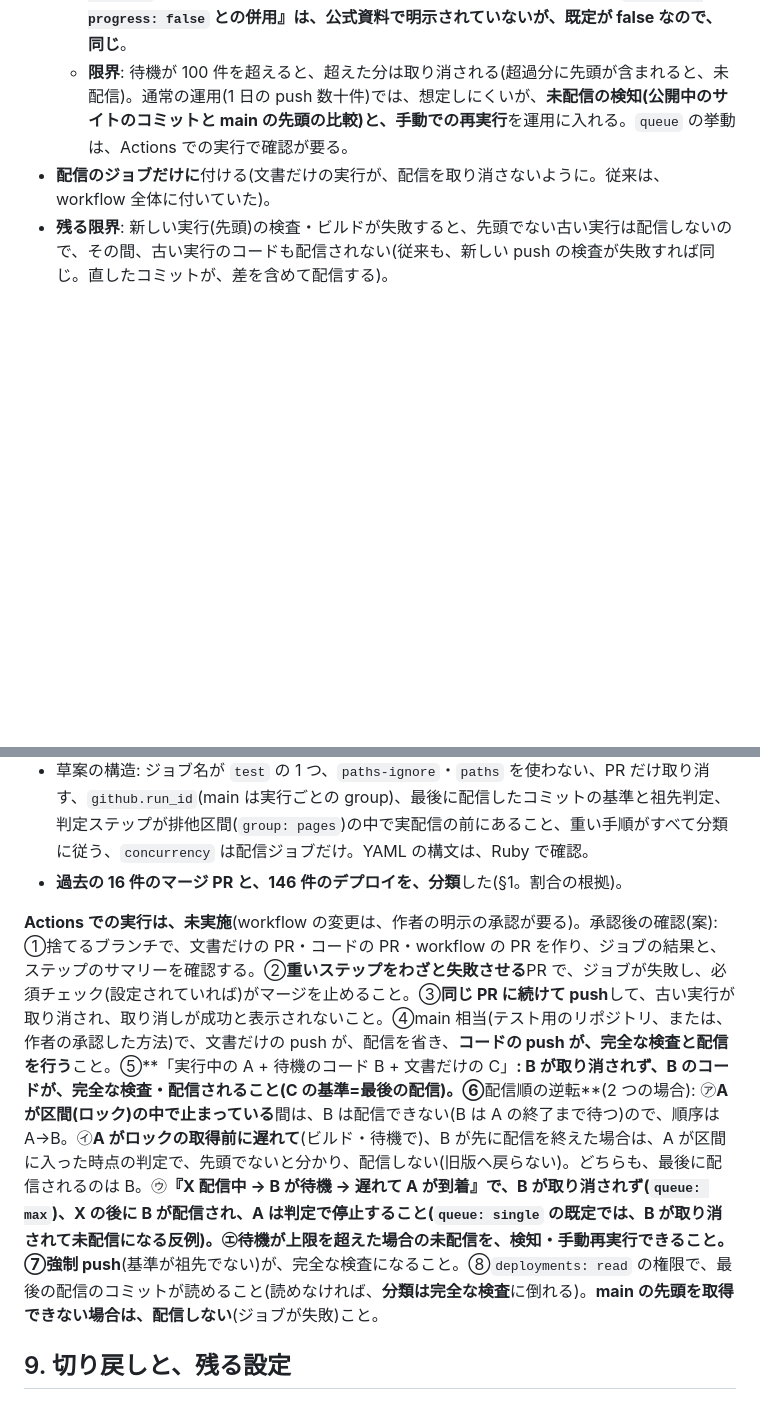
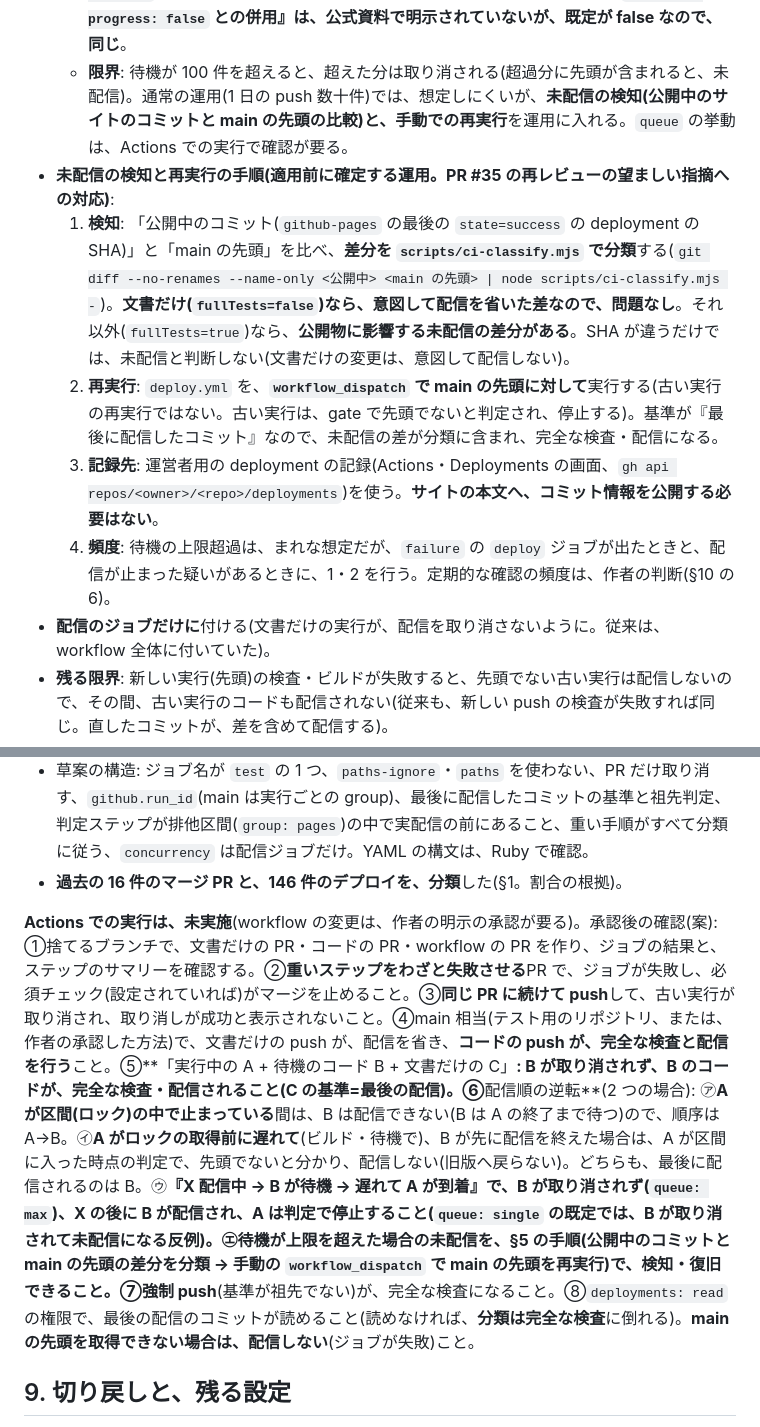
Before and after one commit to shn4pt/dokushu-academia, a Markdown page: docs/seo/ci-plan.md, 2 parts joined by grey strips. Rendered like a GitHub page; blank space fills up the shorter version.

Commit message:
CI 計画: 未配信の検知と再実行の手順を具体化(PR #35 の再レビューの望ましい指摘)
Co-Authored-By: Claude Sonnet 5.5 <noreply@anthropic.com>

```diff
--- a/docs/seo/ci-plan.md
+++ b/docs/seo/ci-plan.md
@@ -91,6 +91,11 @@ CI の開始時刻: #26 05:26:43Z(run 39006277908)、#27 05:57:19Z(39008117596)
   - 対策: 配信ジョブに **`queue: max`**(待機は最大 100 件。GitHub 公式の workflow 構文の `concurrency`。2026-10-17 取得)。待機が順に並び、B が取り消されない。A は、順番が来たときに、判定で停止する(失敗)。
   - **`queue: max` は `cancel-in-progress: true` と併用できない**(検証エラー)。`cancel-in-progress` は書かない(既定=取り消さない)。公式の例も、書いていない。**『`cancel-in-progress: false` との併用』は、公式資料で明示されていないが、既定が false なので、同じ**。
   - **限界**: 待機が 100 件を超えると、超えた分は取り消される(超過分に先頭が含まれると、未配信)。通常の運用(1 日の push 数十件)では、想定しにくいが、**未配信の検知(公開中のサイトのコミットと main の先頭の比較)と、手動での再実行**を運用に入れる。`queue` の挙動は、Actions での実行で確認が要る。
+- **未配信の検知と再実行の手順(適用前に確定する運用。PR #35 の再レビューの望ましい指摘への対応)**:
+  1. **検知**: 「公開中のコミット(`github-pages` の最後の `state=success` の deployment の SHA)」と「main の先頭」を比べ、**差分を `scripts/ci-classify.mjs` で分類**する(`git diff --no-renames --name-only <公開中> <main の先頭> | node scripts/ci-classify.mjs -`)。**文書だけ(`fullTests=false`)なら、意図して配信を省いた差なので、問題なし**。それ以外(`fullTests=true`)なら、**公開物に影響する未配信の差分がある**。SHA が違うだけでは、未配信と判断しない(文書だけの変更は、意図して配信しない)。
+  2. **再実行**: `deploy.yml` を、**`workflow_dispatch` で main の先頭に対して**実行する(古い実行の再実行ではない。古い実行は、gate で先頭でないと判定され、停止する)。基準が『最後に配信したコミット』なので、未配信の差が分類に含まれ、完全な検査・配信になる。
+  3. **記録先**: 運営者用の deployment の記録(Actions・Deployments の画面、`gh api repos/<owner>/<repo>/deployments`)を使う。**サイトの本文へ、コミット情報を公開する必要はない**。
+  4. **頻度**: 待機の上限超過は、まれな想定だが、`failure` の `deploy` ジョブが出たときと、配信が止まった疑いがあるときに、1・2 を行う。定期的な確認の頻度は、作者の判断(§10 の 6)。
 - **配信のジョブだけに**付ける(文書だけの実行が、配信を取り消さないように。従来は、workflow 全体に付いていた)。
 - **残る限界**: 新しい実行(先頭)の検査・ビルドが失敗すると、先頭でない古い実行は配信しないので、その間、古い実行のコードも配信されない(従来も、新しい push の検査が失敗すれば同じ。直したコミットが、差を含めて配信する)。
 - **既知の限界**: 文書だけの変更を、配信しないので、「公開中のサイト = 最新の main」ではなくなる(文書だけの差なので、サイトの表示は、変わらない)。
@@ -137,7 +142,7 @@ CI の開始時刻: #26 05:26:43Z(run 39006277908)、#27 05:57:19Z(39008117596)
 - 草案の構造: ジョブ名が `test` の 1 つ、`paths-ignore`・`paths` を使わない、PR だけ取り消す、`github.run_id`(main は実行ごとの group)、最後に配信したコミットの基準と祖先判定、判定ステップが排他区間(`group: pages`)の中で実配信の前にあること、重い手順がすべて分類に従う、`concurrency` は配信ジョブだけ。YAML の構文は、Ruby で確認。
 - **過去の 16 件のマージ PR と、146 件のデプロイを、分類**した(§1。割合の根拠)。
 
-**Actions での実行は、未実施**(workflow の変更は、作者の明示の承認が要る)。承認後の確認(案): ①捨てるブランチで、文書だけの PR・コードの PR・workflow の PR を作り、ジョブの結果と、ステップのサマリーを確認する。②**重いステップをわざと失敗させる**PR で、ジョブが失敗し、必須チェック(設定されていれば)がマージを止めること。③**同じ PR に続けて push**して、古い実行が取り消され、取り消しが成功と表示されないこと。④main 相当(テスト用のリポジトリ、または、作者の承認した方法)で、文書だけの push が、配信を省き、**コードの push が、完全な検査と配信を行う**こと。⑤**「実行中の A + 待機のコード B + 文書だけの C」**: B が取り消されず、B のコードが、完全な検査・配信されること(C の基準=最後の配信)。⑥**配信順の逆転**(2 つの場合): ㋐**A が区間(ロック)の中で止まっている**間は、B は配信できない(B は A の終了まで待つ)ので、順序は A→B。㋑**A がロックの取得前に遅れて**(ビルド・待機で)、B が先に配信を終えた場合は、A が区間に入った時点の判定で、先頭でないと分かり、配信しない(旧版へ戻らない)。どちらも、最後に配信されるのは B。㋒**『X 配信中 → B が待機 → 遅れて A が到着』**で、B が取り消されず(`queue: max`)、X の後に B が配信され、A は判定で停止すること(`queue: single` の既定では、B が取り消されて未配信になる反例)。㋓待機が上限を超えた場合の未配信を、検知・手動再実行できること。⑦**強制 push**(基準が祖先でない)が、完全な検査になること。⑧`deployments: read` の権限で、最後の配信のコミットが読めること(読めなければ、**分類は完全な検査**に倒れる)。**main の先頭を取得できない場合は、配信しない**(ジョブが失敗)こと。
+**Actions での実行は、未実施**(workflow の変更は、作者の明示の承認が要る)。承認後の確認(案): ①捨てるブランチで、文書だけの PR・コードの PR・workflow の PR を作り、ジョブの結果と、ステップのサマリーを確認する。②**重いステップをわざと失敗させる**PR で、ジョブが失敗し、必須チェック(設定されていれば)がマージを止めること。③**同じ PR に続けて push**して、古い実行が取り消され、取り消しが成功と表示されないこと。④main 相当(テスト用のリポジトリ、または、作者の承認した方法)で、文書だけの push が、配信を省き、**コードの push が、完全な検査と配信を行う**こと。⑤**「実行中の A + 待機のコード B + 文書だけの C」**: B が取り消されず、B のコードが、完全な検査・配信されること(C の基準=最後の配信)。⑥**配信順の逆転**(2 つの場合): ㋐**A が区間(ロック)の中で止まっている**間は、B は配信できない(B は A の終了まで待つ)ので、順序は A→B。㋑**A がロックの取得前に遅れて**(ビルド・待機で)、B が先に配信を終えた場合は、A が区間に入った時点の判定で、先頭でないと分かり、配信しない(旧版へ戻らない)。どちらも、最後に配信されるのは B。㋒**『X 配信中 → B が待機 → 遅れて A が到着』**で、B が取り消されず(`queue: max`)、X の後に B が配信され、A は判定で停止すること(`queue: single` の既定では、B が取り消されて未配信になる反例)。㋓待機が上限を超えた場合の未配信を、**§5 の手順(公開中のコミットと main の先頭の差分を分類 → 手動の `workflow_dispatch` で main の先頭を再実行)**で、検知・復旧できること。⑦**強制 push**(基準が祖先でない)が、完全な検査になること。⑧`deployments: read` の権限で、最後の配信のコミットが読めること(読めなければ、**分類は完全な検査**に倒れる)。**main の先頭を取得できない場合は、配信しない**(ジョブが失敗)こと。
 
 ## 9. 切り戻しと、残る設定
 
```
